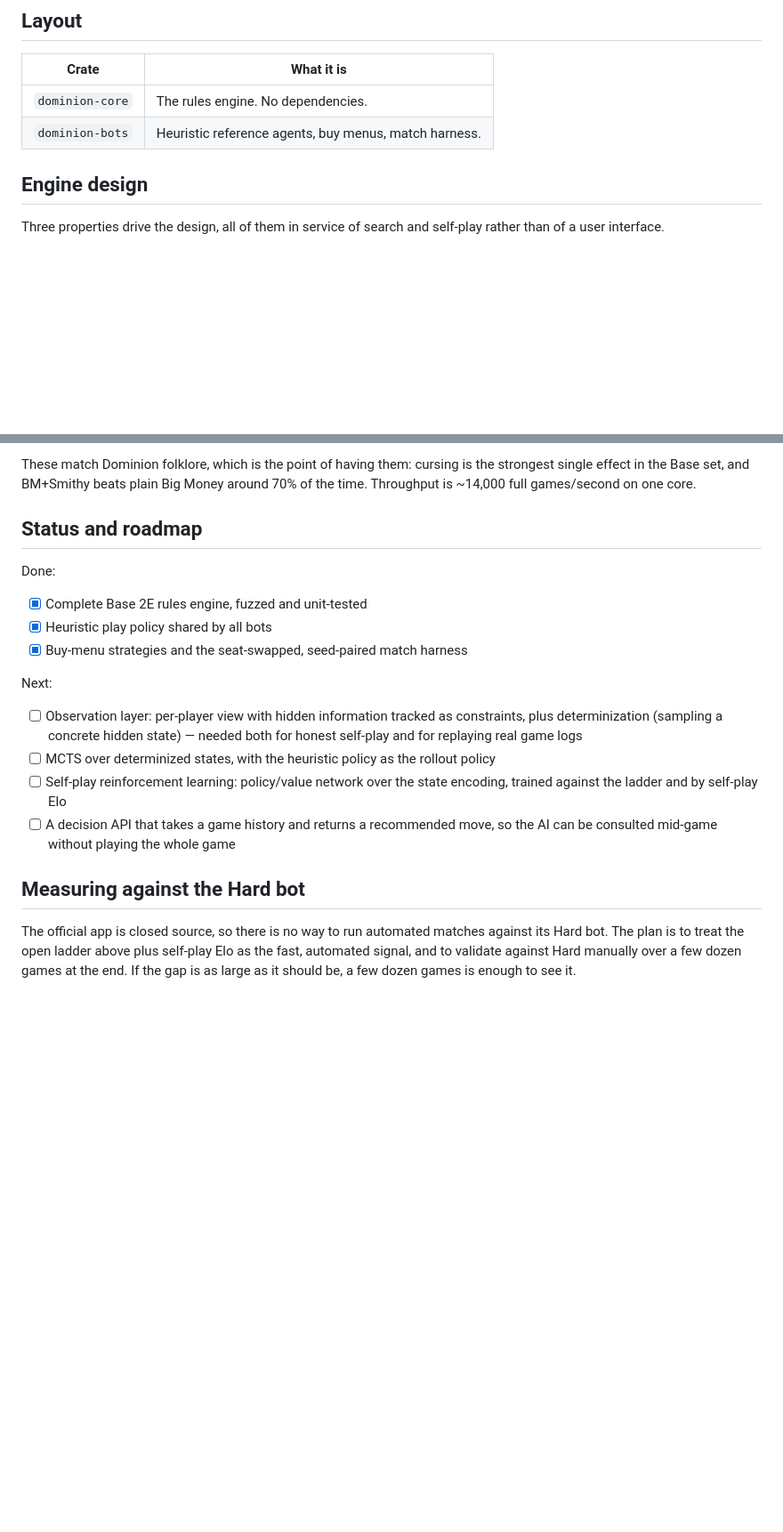
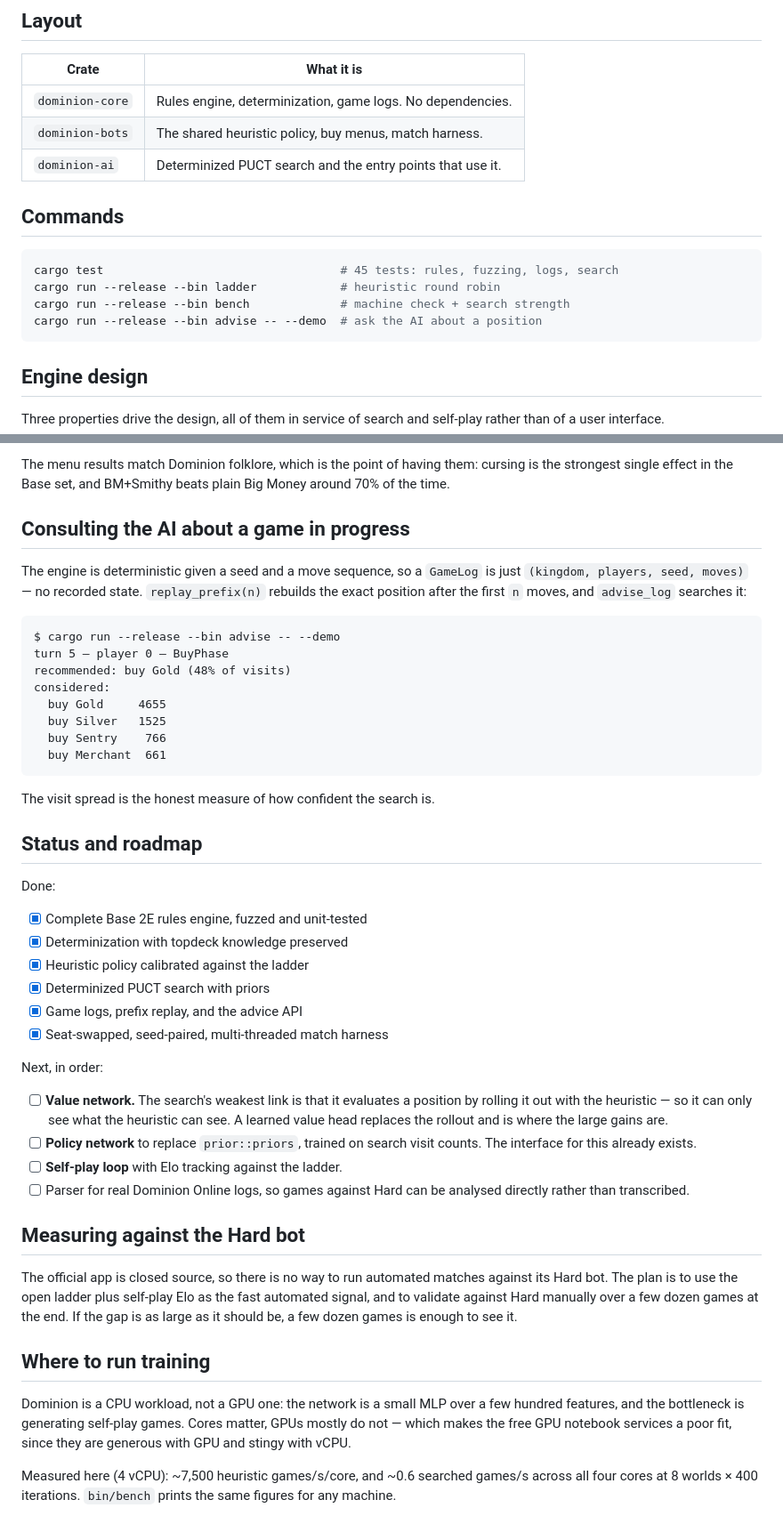
Before and after one commit to gilslom-netizen/dominion-smart-ai, a Markdown page: README.md, 2 parts joined by grey strips. Shown at 89% size. Rendered like a GitHub page; blank space fills up the shorter version.

````diff
--- a/README.md
+++ b/README.md
@@ -15,8 +15,18 @@ engine work rather than AI work.
 
 | Crate | What it is |
 |---|---|
-| `dominion-core` | The rules engine. No dependencies. |
-| `dominion-bots` | Heuristic reference agents, buy menus, match harness. |
+| `dominion-core` | Rules engine, determinization, game logs. No dependencies. |
+| `dominion-bots` | The shared heuristic policy, buy menus, match harness. |
+| `dominion-ai` | Determinized PUCT search and the entry points that use it. |
+
+## Commands
+
+```sh
+cargo test                                  # 45 tests: rules, fuzzing, logs, search
+cargo run --release --bin ladder            # heuristic round robin
+cargo run --release --bin bench             # machine check + search strength
+cargo run --release --bin advise -- --demo  # ask the AI about a position
+```
 
 ## Engine design
 
@@ -79,33 +147,67 @@ VillageSmithy   32.0%
 ```
 
-These match Dominion folklore, which is the point of having them: cursing is the
-strongest single effect in the Base set, and BM+Smithy beats plain Big Money
-around 70% of the time. Throughput is ~14,000 full games/second on one core.
+The menu results match Dominion folklore, which is the point of having them:
+cursing is the strongest single effect in the Base set, and BM+Smithy beats plain
+Big Money around 70% of the time.
+
+## Consulting the AI about a game in progress
+
+The engine is deterministic given a seed and a move sequence, so a `GameLog` is
+just `(kingdom, players, seed, moves)` — no recorded state. `replay_prefix(n)`
+rebuilds the exact position after the first `n` moves, and `advise_log` searches
+it:
+
+```
+$ cargo run --release --bin advise -- --demo
+turn 5 — player 0 — BuyPhase
+recommended: buy Gold (48% of visits)
+considered:
+  buy Gold     4655
+  buy Silver   1525
+  buy Sentry    766
+  buy Merchant  661
+```
+
+The visit spread is the honest measure of how confident the search is.
 
 ## Status and roadmap
 
 Done:
 
 - [x] Complete Base 2E rules engine, fuzzed and unit-tested
-- [x] Heuristic play policy shared by all bots
-- [x] Buy-menu strategies and the seat-swapped, seed-paired match harness
+- [x] Determinization with topdeck knowledge preserved
+- [x] Heuristic policy calibrated against the ladder
+- [x] Determinized PUCT search with priors
+- [x] Game logs, prefix replay, and the advice API
+- [x] Seat-swapped, seed-paired, multi-threaded match harness
 
-Next:
+Next, in order:
 
-- [ ] Observation layer: per-player view with hidden information tracked as
-      constraints, plus determinization (sampling a concrete hidden state) —
-      needed both for honest self-play and for replaying real game logs
-- [ ] MCTS over determinized states, with the heuristic policy as the rollout
-      policy
-- [ ] Self-play reinforcement learning: policy/value network over the state
-      encoding, trained against the ladder and by self-play Elo
-- [ ] A decision API that takes a game history and returns a recommended move,
-      so the AI can be consulted mid-game without playing the whole game
+- [ ] **Value network.** The search's weakest link is that it evaluates a
+      position by rolling it out with the heuristic — so it can only see what the
+      heuristic can see. A learned value head replaces the rollout and is where
+      the large gains are.
+- [ ] **Policy network** to replace `prior::priors`, trained on search visit
+      counts. The interface for this already exists.
+- [ ] **Self-play loop** with Elo tracking against the ladder.
+- [ ] Parser for real Dominion Online logs, so games against Hard can be
+      analysed directly rather than transcribed.
 
 ## Measuring against the Hard bot
 
 The official app is closed source, so there is no way to run automated matches
-against its Hard bot. The plan is to treat the open ladder above plus self-play
-Elo as the fast, automated signal, and to validate against Hard manually over a
-few dozen games at the end. If the gap is as large as it should be, a few dozen
-games is enough to see it.
+against its Hard bot. The plan is to use the open ladder plus self-play Elo as
+the fast automated signal, and to validate against Hard manually over a few dozen
+games at the end. If the gap is as large as it should be, a few dozen games is
+enough to see it.
+
+## Where to run training
+
+Dominion is a CPU workload, not a GPU one: the network is a small MLP over a few
+hundred features, and the bottleneck is generating self-play games. Cores matter,
+GPUs mostly do not — which makes the free GPU notebook services a poor fit, since
+they are generous with GPU and stingy with vCPU.
+
+Measured here (4 vCPU): ~7,500 heuristic games/s/core, and ~0.6 searched games/s
+across all four cores at 8 worlds × 400 iterations. `bin/bench` prints the same
+figures for any machine.
````
Also changed, not shown: other parts of README.md (+79 -21 lines).
